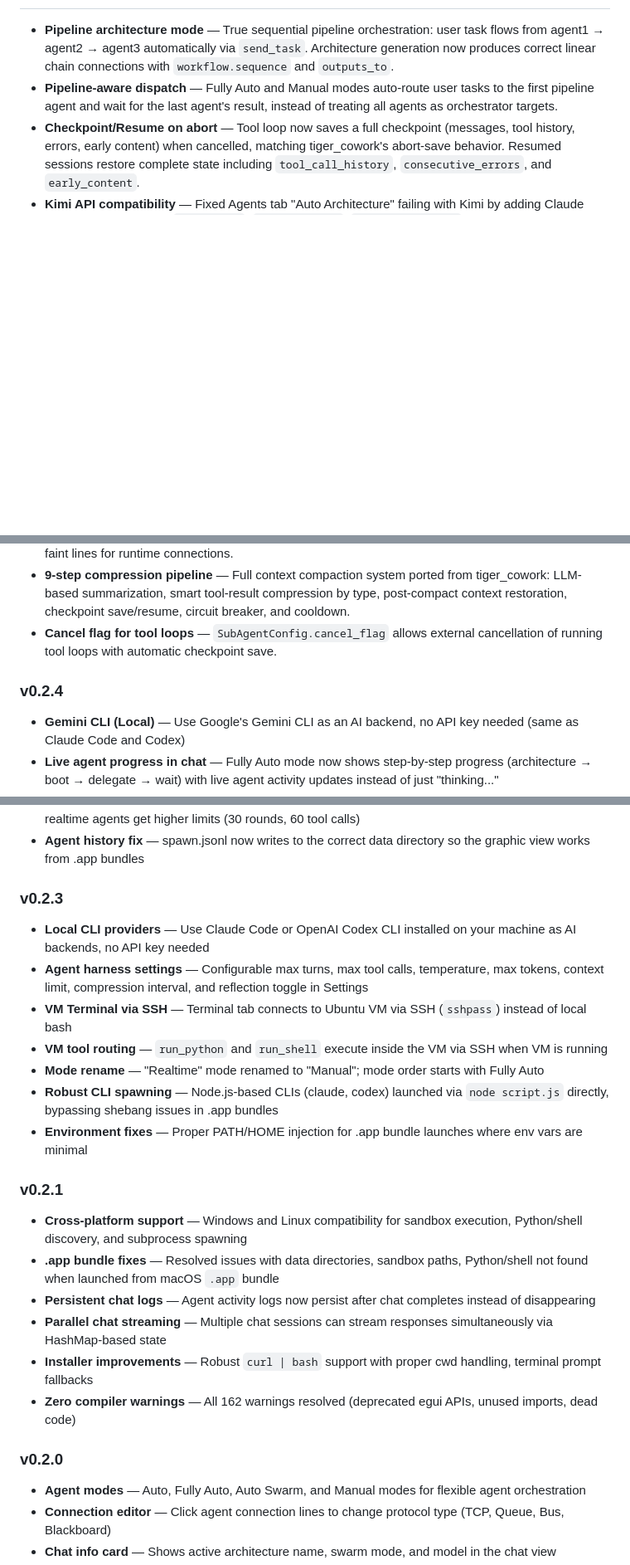
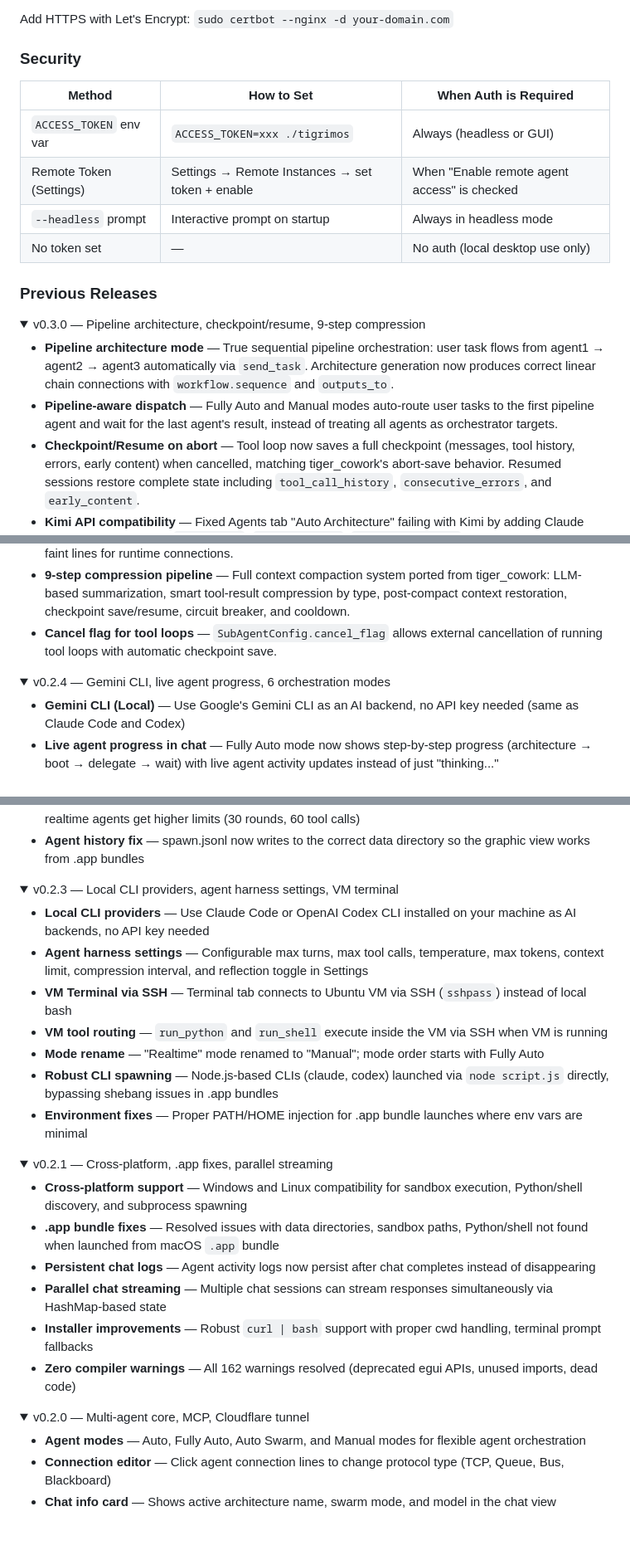
Before and after one commit to Sompote/TigrimOSR, a Markdown page: README.md, 3 parts joined by grey strips. Shown at 83% size. GitHub-like rendering; folded sections open; blank space fills up the shorter version.

```diff
--- a/README.md
+++ b/README.md
@@ -22,3 +99,18 @@ Real-time graphic view showing agent orchestration, delegation edges, and per-ag
+Add HTTPS with Let's Encrypt: `sudo certbot --nginx -d your-domain.com`
+
+### Security
+
+| Method | How to Set | When Auth is Required |
+|--------|-----------|----------------------|
+| `ACCESS_TOKEN` env var | `ACCESS_TOKEN=xxx ./tigrimos` | Always (headless or GUI) |
+| Remote Token (Settings) | Settings → Remote Instances → set token + enable | When "Enable remote agent access" is checked |
+| `--headless` prompt | Interactive prompt on startup | Always in headless mode |
+| No token set | — | No auth (local desktop use only) |
+
+### Previous Releases
+
+<details>
+<summary>v0.3.0 — Pipeline architecture, checkpoint/resume, 9-step compression</summary>
 
 - **Pipeline architecture mode** — True sequential pipeline orchestration: user task flows from agent1 → agent2 → agent3 automatically via `send_task`. Architecture generation now produces correct linear chain connections with `workflow.sequence` and `outputs_to`.
 - **Pipeline-aware dispatch** — Fully Auto and Manual modes auto-route user tasks to the first pipeline agent and wait for the last agent's result, instead of treating all agents as orchestrator targets.
@@ -28,7 +120,10 @@ Real-time graphic view showing agent orchestration, delegation edges, and per-ag
 - **9-step compression pipeline** — Full context compaction system ported from tiger_cowork: LLM-based summarization, smart tool-result compression by type, post-compact context restoration, checkpoint save/resume, circuit breaker, and cooldown.
 - **Cancel flag for tool loops** — `SubAgentConfig.cancel_flag` allows external cancellation of running tool loops with automatic checkpoint save.
 
-### v0.2.4
+</details>
+
+<details>
+<summary>v0.2.4 — Gemini CLI, live agent progress, 6 orchestration modes</summary>
 
 - **Gemini CLI (Local)** — Use Google's Gemini CLI as an AI backend, no API key needed (same as Claude Code and Codex)
 - **Live agent progress in chat** — Fully Auto mode now shows step-by-step progress (architecture → boot → delegate → wait) with live agent activity updates instead of just "thinking..."
@@ -38,7 +133,10 @@ Real-time graphic view showing agent orchestration, delegation edges, and per-ag
 - **Smarter loop detection** — Monitoring tools (check_agents, bb_read) exempt from loop detection; realtime agents get higher limits (30 rounds, 60 tool calls)
 - **Agent history fix** — spawn.jsonl now writes to the correct data directory so the graphic view works from .app bundles
 
-### v0.2.3
+</details>
+
+<details>
+<summary>v0.2.3 — Local CLI providers, agent harness settings, VM terminal</summary>
 
 - **Local CLI providers** — Use Claude Code or OpenAI Codex CLI installed on your machine as AI backends, no API key needed
 - **Agent harness settings** — Configurable max turns, max tool calls, temperature, max tokens, context limit, compression interval, and reflection toggle in Settings
@@ -48,7 +146,10 @@ Real-time graphic view showing agent orchestration, delegation edges, and per-ag
 - **Robust CLI spawning** — Node.js-based CLIs (claude, codex) launched via `node script.js` directly, bypassing shebang issues in .app bundles
 - **Environment fixes** — Proper PATH/HOME injection for .app bundle launches where env vars are minimal
 
-### v0.2.1
+</details>
+
+<details>
+<summary>v0.2.1 — Cross-platform, .app fixes, parallel streaming</summary>
 
 - **Cross-platform support** — Windows and Linux compatibility for sandbox execution, Python/shell discovery, and subprocess spawning
 - **.app bundle fixes** — Resolved issues with data directories, sandbox paths, Python/shell not found when launched from macOS `.app` bundle
@@ -57,7 +158,10 @@ Real-time graphic view showing agent orchestration, delegation edges, and per-ag
 - **Installer improvements** — Robust `curl | bash` support with proper cwd handling, terminal prompt fallbacks
 - **Zero compiler warnings** — All 162 warnings resolved (deprecated egui APIs, unused imports, dead code)
 
-### v0.2.0
+</details>
+
+<details>
+<summary>v0.2.0 — Multi-agent core, MCP, Cloudflare tunnel</summary>
 
 - **Agent modes** — Auto, Fully Auto, Auto Swarm, and Manual modes for flexible agent orchestration
 - **Connection editor** — Click agent connection lines to change protocol type (TCP, Queue, Bus, Blackboard)
```
Also changed, not shown: other parts of README.md (+101 -8 lines), assets/icon.png, 18 other files.
